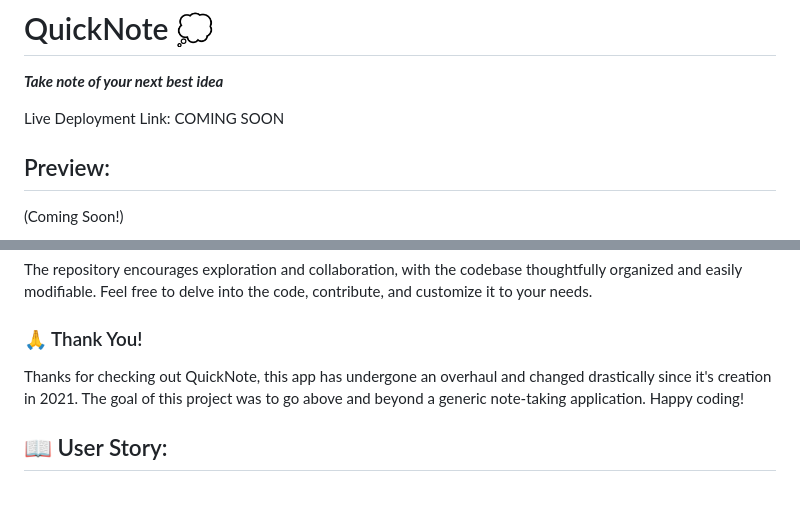
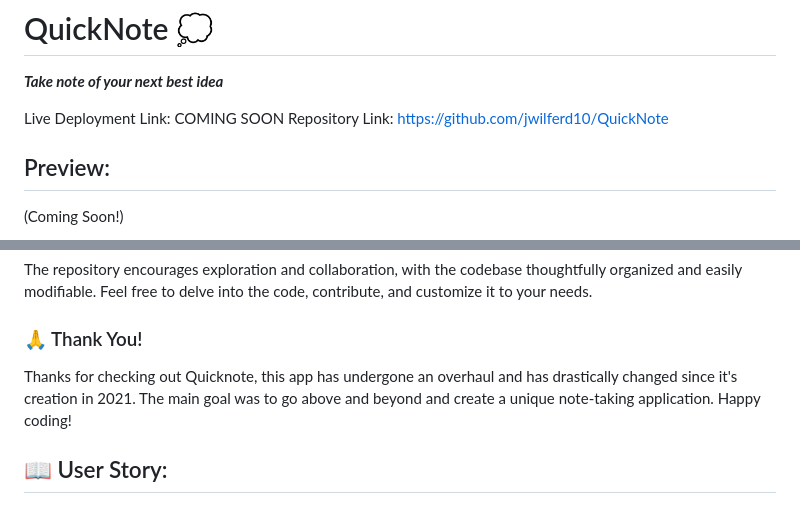
Before and after one commit to jwilferd10/QuickNote, a Markdown page: README.md, 2 parts joined by grey strips. Drawn GitHub-style.

Commit message:
Readme: Minor grammatical updates made, repository link added, restructured the contact info

```diff
--- a/README.md
+++ b/README.md
@@ -2,6 +2,7 @@
 ***Take note of your next best idea***
 
 Live Deployment Link: COMING SOON
+Repository Link: https://github.com/jwilferd10/QuickNote
 
 ## Preview:
 (Coming Soon!)
@@ -37,7 +38,7 @@ Simply put, QuickNote is a tool that's ideal for anyone looking to keep track of
 The repository encourages exploration and collaboration, with the codebase thoughtfully organized and easily modifiable. Feel free to delve into the code, contribute, and customize it to your needs.
 
 ### 🙏 Thank You!
-Thanks for checking out QuickNote, this app has undergone an overhaul and changed drastically since it's creation in 2021. The goal of this project was to go above and beyond a generic note-taking application. Happy coding!
+Thanks for checking out Quicknote, this app has undergone an overhaul and has drastically changed since it's creation in 2021. The main goal was to go above and beyond and create a unique note-taking application. Happy coding!
 
 ## :book: User Story:
 ### GIVEN a note-taking application
```
Also changed, not shown: other parts of README.md (+1 -1 lines).
